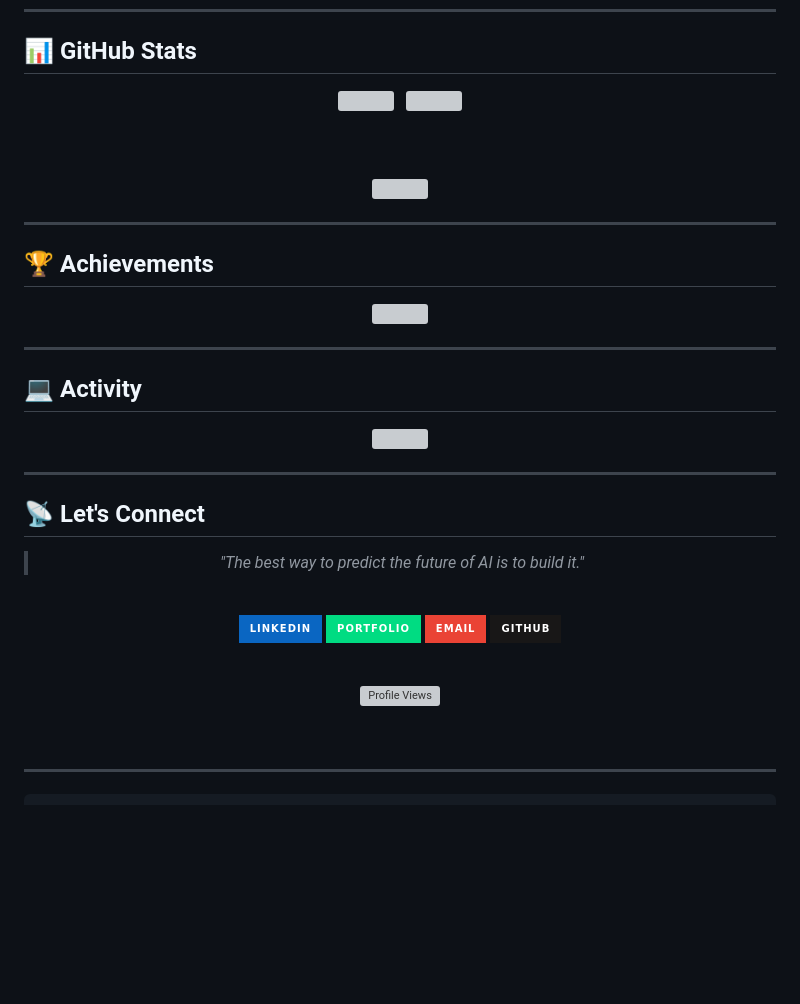
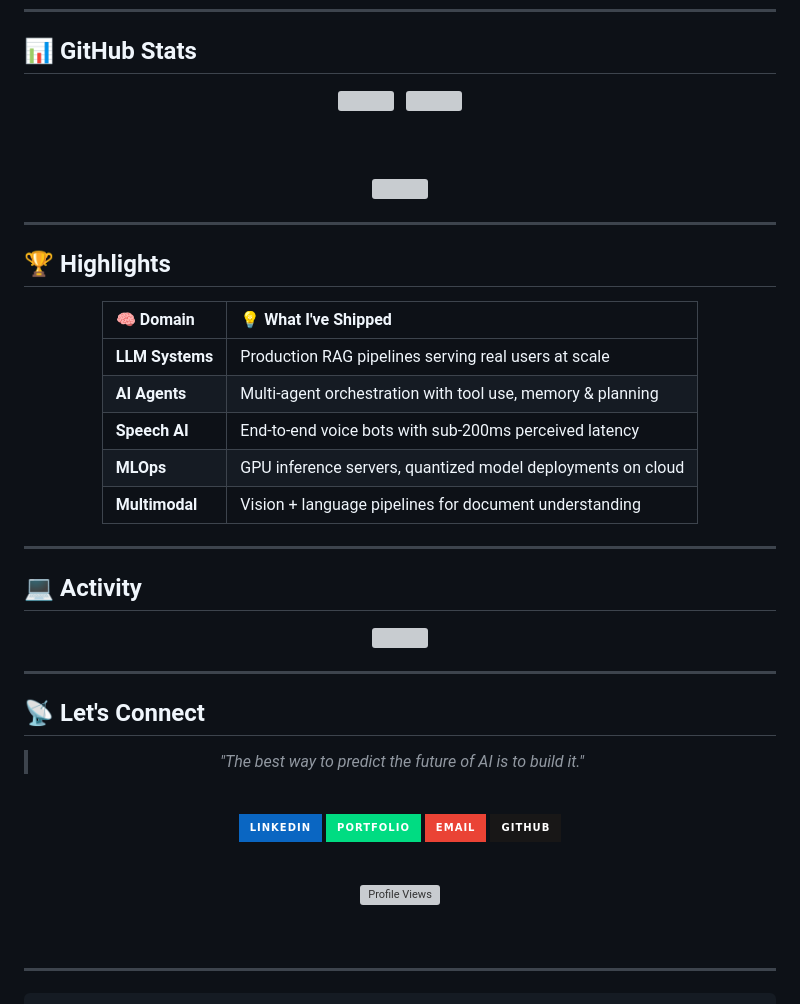
Before and after one commit to SatvikOfficial/SatvikOfficial, a Markdown page: README.md, the part around one of its changes. Drawn GitHub-style; badges without logos; blank space fills up the shorter version; grey boxes are pictures that could not be loaded.

```diff
--- a/README.md
+++ b/README.md
@@ -174,11 +174,17 @@ class SatvikMudgal:
 
 ---
 
-## 🏆 Achievements
+## 🏆 Highlights
 
 <div align="center">
 
-<img src="https://github-profile-trophy.vercel.app/?username=satvikmudgal&theme=darkhub&no-frame=true&no-bg=true&margin-w=6&column=4" />
+| 🧠 Domain | 💡 What I've Shipped |
+|:---|:---|
+| **LLM Systems** | Production RAG pipelines serving real users at scale |
+| **AI Agents** | Multi-agent orchestration with tool use, memory & planning |
+| **Speech AI** | End-to-end voice bots with sub-200ms perceived latency |
+| **MLOps** | GPU inference servers, quantized model deployments on cloud |
+| **Multimodal** | Vision + language pipelines for document understanding |
 
 </div>
 
```
Also changed, not shown: other parts of README.md (+6 -6 lines).
